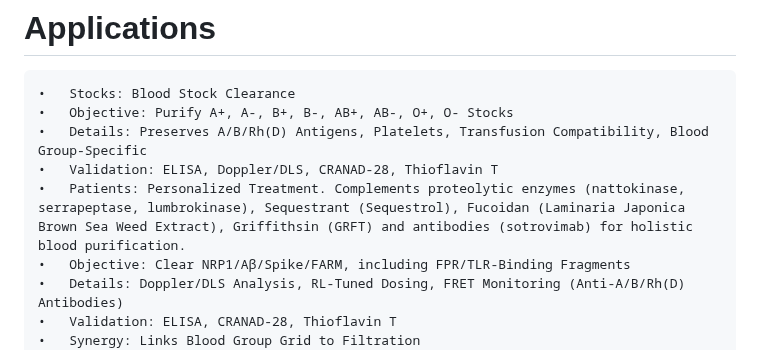
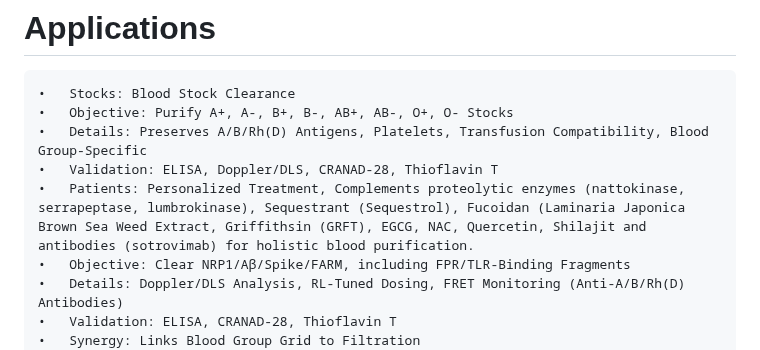
Before and after one commit to ChaupradeChristophe/ClearResusCascading-Blood-Clearance-Protocol, a Markdown page: white-paper/white-paper.md, the part around the change. Drawn GitHub-style.

Commit message:
Enhance patient treatment section with new compounds
Updated patient treatment details to include additional compounds for holistic blood purification.

```diff
--- a/white-paper/white-paper.md
+++ b/white-paper/white-paper.md
@@ -203,7 +203,7 @@ Compatible with blood groups A+, A-, B+, B-, AB+, AB-, O+, O-.
 	•	Objective: Purify A+, A-, B+, B-, AB+, AB-, O+, O- Stocks
 	•	Details: Preserves A/B/Rh(D) Antigens, Platelets, Transfusion Compatibility, Blood Group-Specific
 	•	Validation: ELISA, Doppler/DLS, CRANAD-28, Thioflavin T
- 	•	Patients: Personalized Treatment. Complements proteolytic enzymes (nattokinase, serrapeptase, lumbrokinase), Sequestrant (Sequestrol), Fucoidan (Laminaria Japonica Brown Sea Weed Extract), Griffithsin (GRFT) and antibodies (sotrovimab) for holistic blood purification.
+ 	•	Patients: Personalized Treatment, Complements proteolytic enzymes (nattokinase, serrapeptase, lumbrokinase), Sequestrant (Sequestrol), Fucoidan (Laminaria Japonica Brown Sea Weed Extract, Griffithsin (GRFT), EGCG, NAC, Quercetin, Shilajit and antibodies (sotrovimab) for holistic blood purification.
 	•	Objective: Clear NRP1/Aβ/Spike/FARM, including FPR/TLR-Binding Fragments
 	•	Details: Doppler/DLS Analysis, RL-Tuned Dosing, FRET Monitoring (Anti-A/B/Rh(D) Antibodies)
 	•	Validation: ELISA, CRANAD-28, Thioflavin T
```
